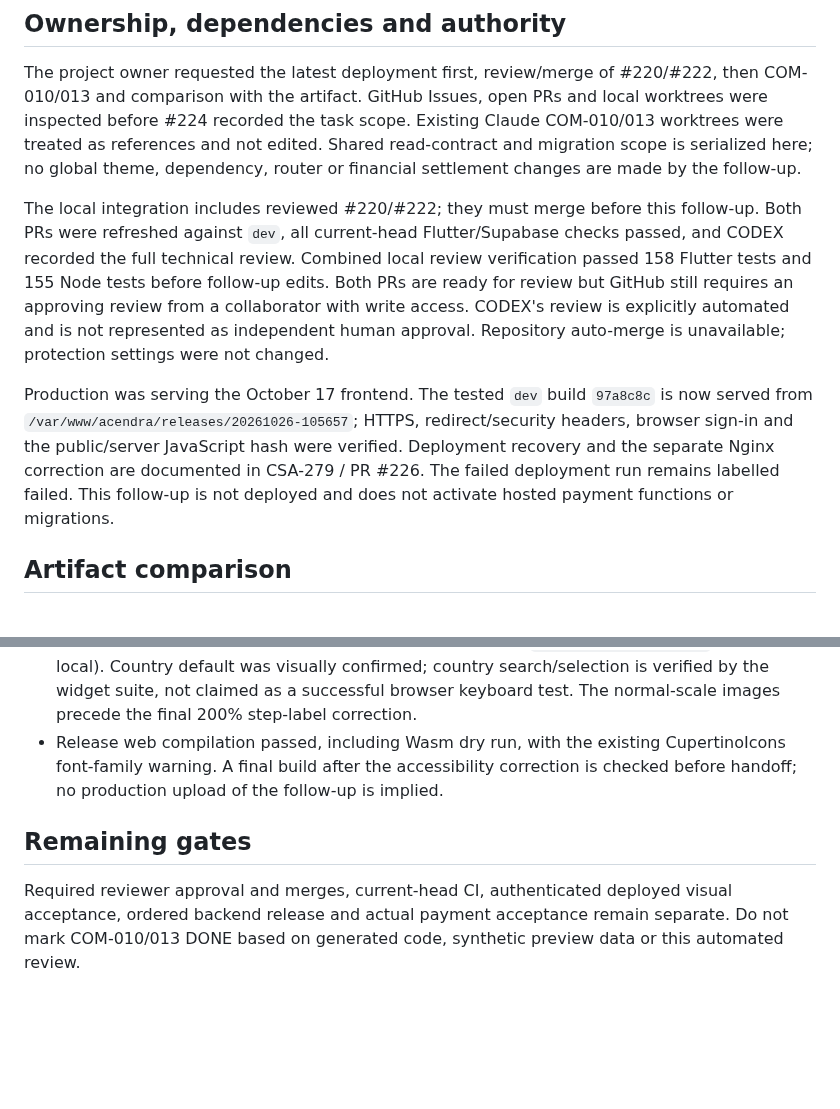
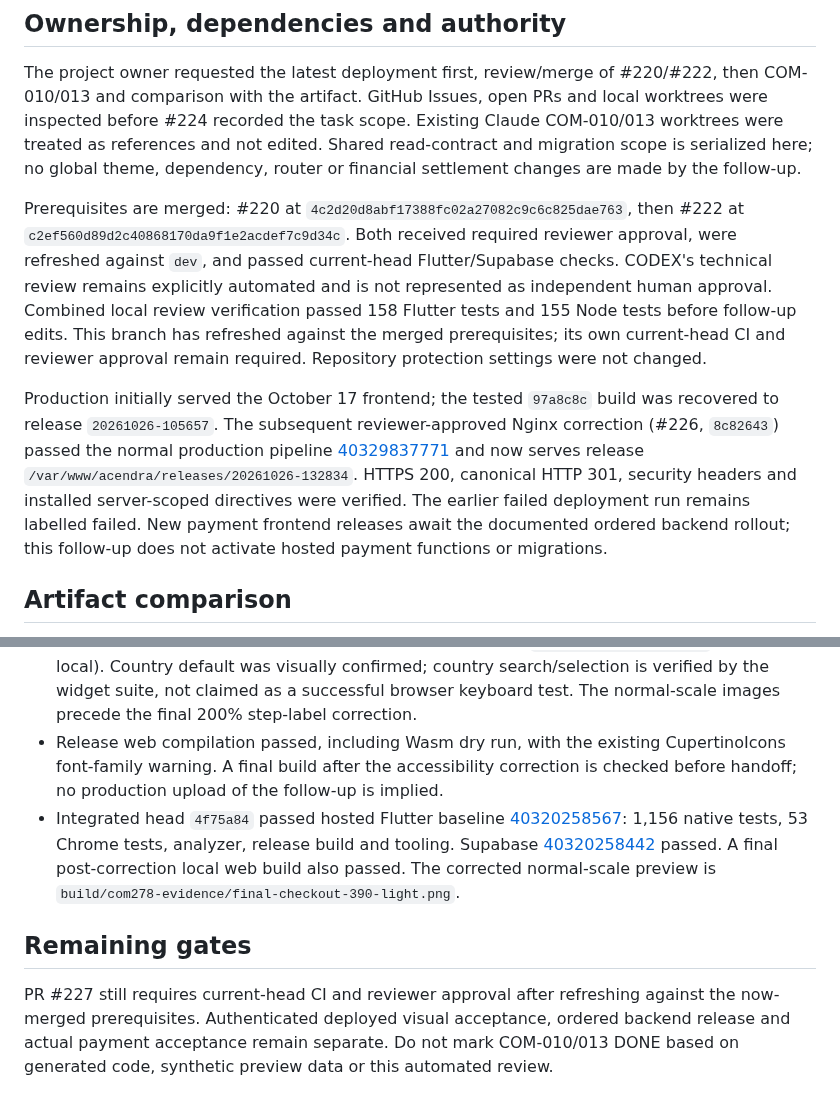
Before and after one commit to iamramishka/acendra, a Markdown page: docs/tasks/CSA-278.md, 2 parts joined by grey strips. Rendered like a GitHub page; blank space fills up the shorter version.

Commit message:
docs(csa-278): reconcile approved payment merges and rollout gates

```diff
--- a/docs/tasks/CSA-278.md
+++ b/docs/tasks/CSA-278.md
@@ -9,9 +9,9 @@ Requirements: compare.md COM-010/013, UI-ST-011/014; owner decisions D-5/D-6.
 
 The project owner requested the latest deployment first, review/merge of #220/#222, then COM-010/013 and comparison with the artifact. GitHub Issues, open PRs and local worktrees were inspected before #224 recorded the task scope. Existing Claude COM-010/013 worktrees were treated as references and not edited. Shared read-contract and migration scope is serialized here; no global theme, dependency, router or financial settlement changes are made by the follow-up.
 
-The local integration includes reviewed #220/#222; they must merge before this follow-up. Both PRs were refreshed against `dev`, all current-head Flutter/Supabase checks passed, and CODEX recorded the full technical review. Combined local review verification passed 158 Flutter tests and 155 Node tests before follow-up edits. Both PRs are ready for review but GitHub still requires an approving review from a collaborator with write access. CODEX's review is explicitly automated and is not represented as independent human approval. Repository auto-merge is unavailable; protection settings were not changed.
+Prerequisites are merged: #220 at `4c2d20d8abf17388fc02a27082c9c6c825dae763`, then #222 at `c2ef560d89d2c40868170da9f1e2acdef7c9d34c`. Both received required reviewer approval, were refreshed against `dev`, and passed current-head Flutter/Supabase checks. CODEX's technical review remains explicitly automated and is not represented as independent human approval. Combined local review verification passed 158 Flutter tests and 155 Node tests before follow-up edits. This branch has refreshed against the merged prerequisites; its own current-head CI and reviewer approval remain required. Repository protection settings were not changed.
 
-Production was serving the October 17 frontend. The tested `dev` build `97a8c8c` is now served from `/var/www/acendra/releases/20261026-105657`; HTTPS, redirect/security headers, browser sign-in and the public/server JavaScript hash were verified. Deployment recovery and the separate Nginx correction are documented in CSA-279 / PR #226. The failed deployment run remains labelled failed. This follow-up is not deployed and does not activate hosted payment functions or migrations.
+Production initially served the October 17 frontend; the tested `97a8c8c` build was recovered to release `20261026-105657`. The subsequent reviewer-approved Nginx correction (#226, `8c82643`) passed the normal production pipeline [40329837771](https://github.com/iamramishka/acendra/actions/runs/40329837771) and now serves release `/var/www/acendra/releases/20261026-132834`. HTTPS 200, canonical HTTP 301, security headers and installed server-scoped directives were verified. The earlier failed deployment run remains labelled failed. New payment frontend releases await the documented ordered backend rollout; this follow-up does not activate hosted payment functions or migrations.
 
 ## Artifact comparison
 
@@ -61,7 +61,8 @@ Rollout: review/merge #220/#222 first, then this additive migration and the `ban
 - Local Chrome integration/picker compilation made no test progress for over ten minutes and was terminated. No local Chrome test pass is claimed. The hosted Chrome step remains enabled and is a required verification gate.
 - Synthetic browser visual checks: mobile light checkout with both payment methods; tablet light bank status; mobile dark rejected status with reason/resubmit; desktop light bank checkout; tablet/desktop dark checkout. Images are under `build/com278-evidence/` (ignored, local). Country default was visually confirmed; country search/selection is verified by the widget suite, not claimed as a successful browser keyboard test. The normal-scale images precede the final 200% step-label correction.
 - Release web compilation passed, including Wasm dry run, with the existing CupertinoIcons font-family warning. A final build after the accessibility correction is checked before handoff; no production upload of the follow-up is implied.
+- Integrated head `4f75a84` passed hosted Flutter baseline [40320258567](https://github.com/iamramishka/acendra/actions/runs/40320258567): 1,156 native tests, 53 Chrome tests, analyzer, release build and tooling. Supabase [40320258442](https://github.com/iamramishka/acendra/actions/runs/40320258442) passed. A final post-correction local web build also passed. The corrected normal-scale preview is `build/com278-evidence/final-checkout-390-light.png`.
 
 ## Remaining gates
 
-Required reviewer approval and merges, current-head CI, authenticated deployed visual acceptance, ordered backend release and actual payment acceptance remain separate. Do not mark COM-010/013 DONE based on generated code, synthetic preview data or this automated review.
+PR #227 still requires current-head CI and reviewer approval after refreshing against the now-merged prerequisites. Authenticated deployed visual acceptance, ordered backend release and actual payment acceptance remain separate. Do not mark COM-010/013 DONE based on generated code, synthetic preview data or this automated review.
```
Also changed, not shown: compare.md (+2 -2 lines).
